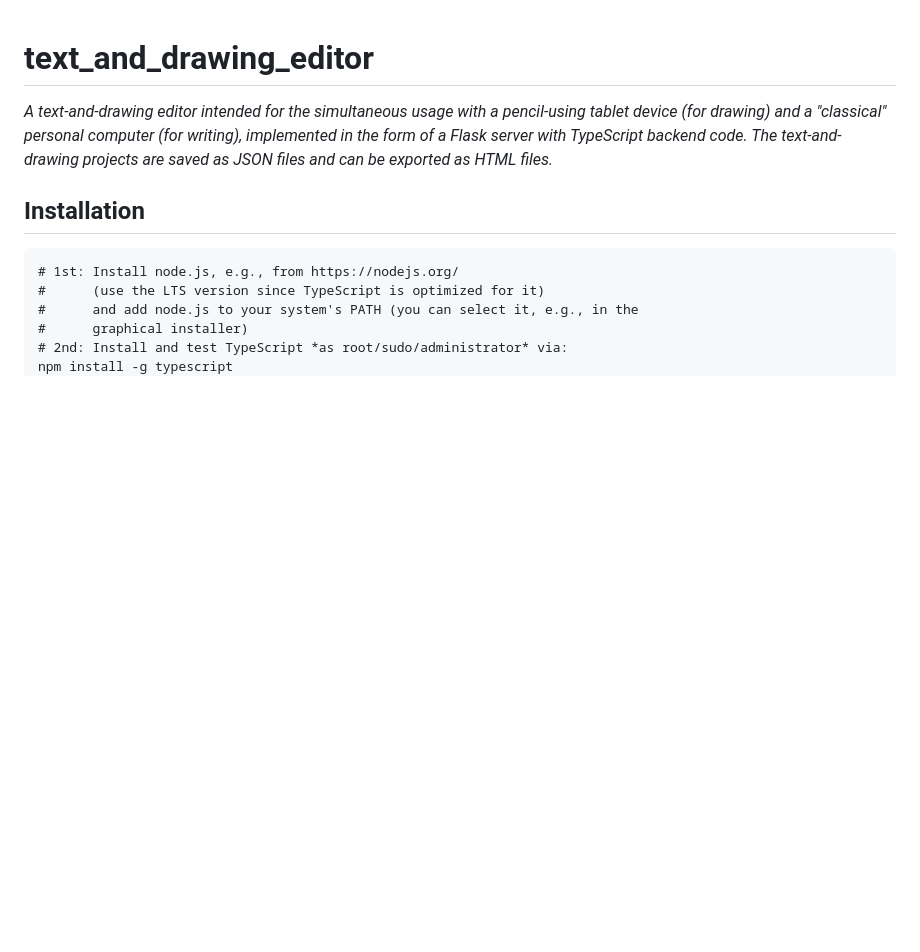
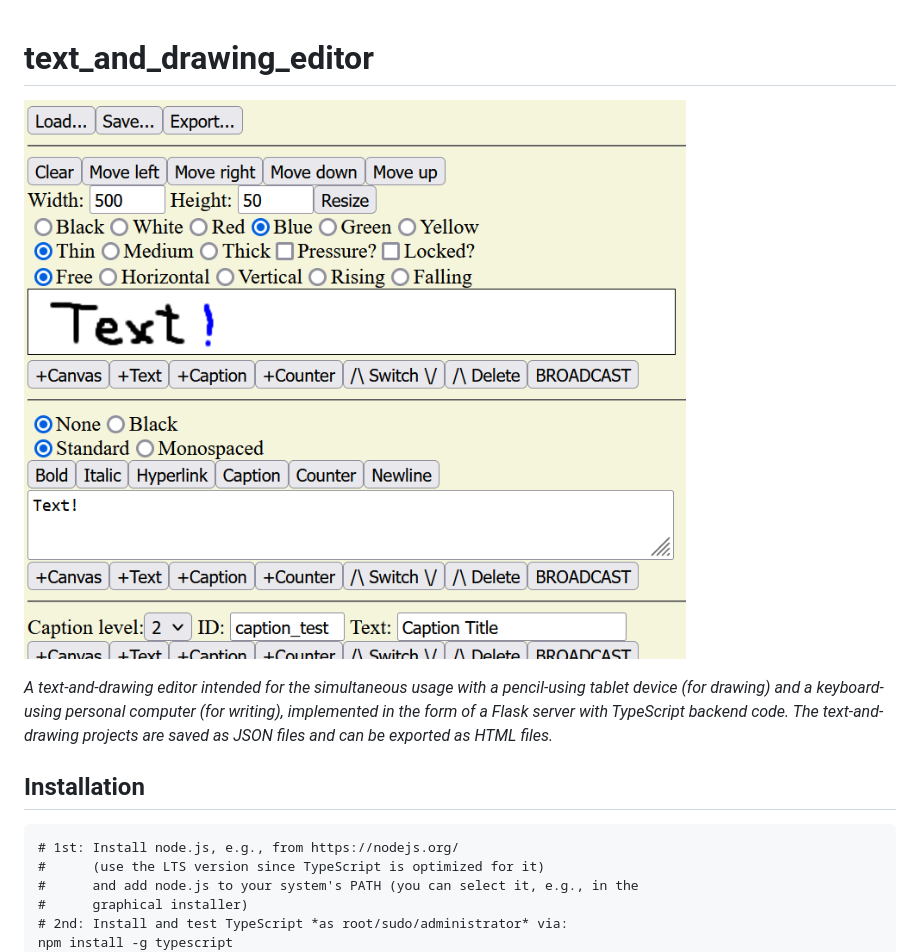
Before and after one commit to Paulocracy/text_and_drawing_editor, a Markdown page: README.md, the part around the change printed below. GitHub-like rendering; pictures changed too: resources/screenshot.png (added); blank space fills up the shorter version.

Commit message:
Expand README

```diff
--- a/README.md
+++ b/README.md
@@ -1,7 +1,9 @@
 # text_and_drawing_editor
 
+![Alt text](./resources/screenshot.png)
+
 *A text-and-drawing editor intended for the simultaneous usage with a
-pencil-using tablet device (for drawing) and a "classical" personal computer (for writing),
+pencil-using tablet device (for drawing) and a keyboard-using personal computer (for writing),
 implemented in the form of a Flask server with TypeScript backend code. The
 text-and-drawing projects are saved as JSON files and can be exported as HTML files.*
 
```
Also changed, not shown: other parts of README.md (+1 -1 lines), 1 other file.
